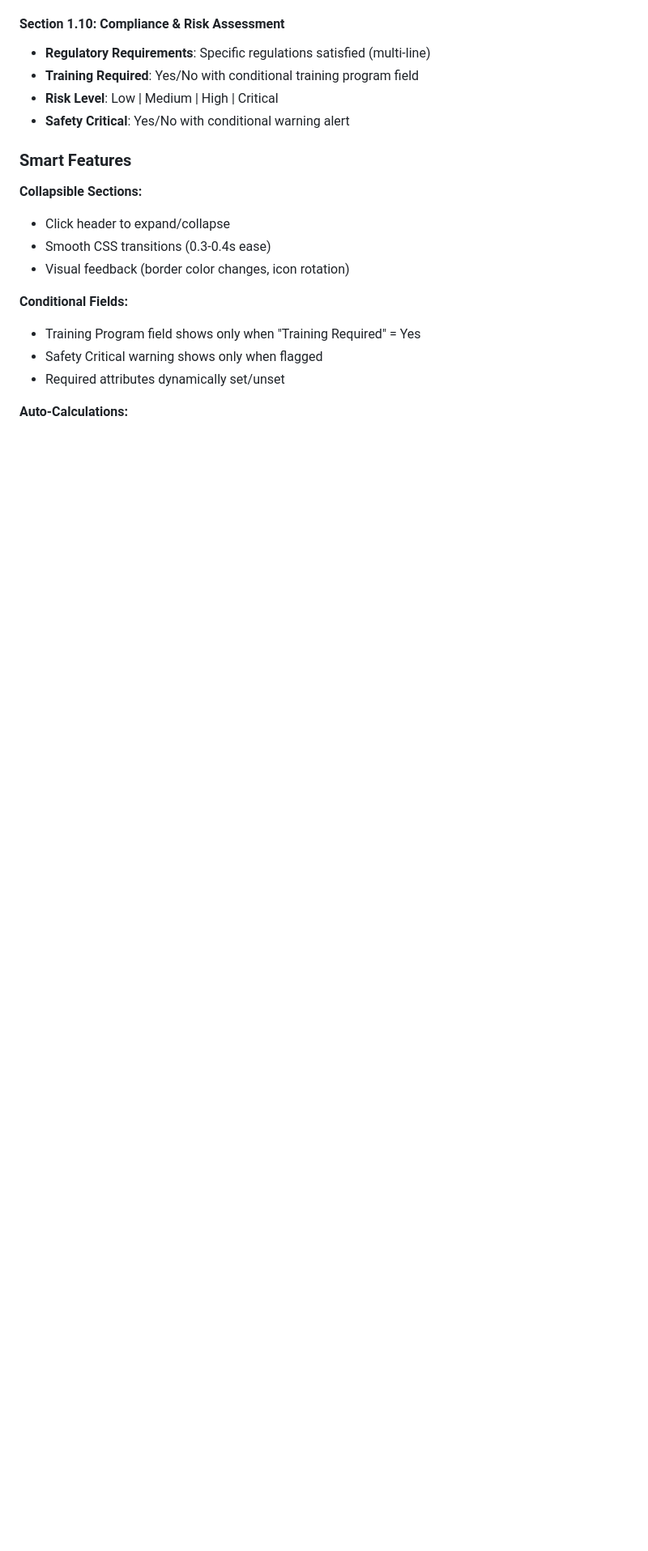
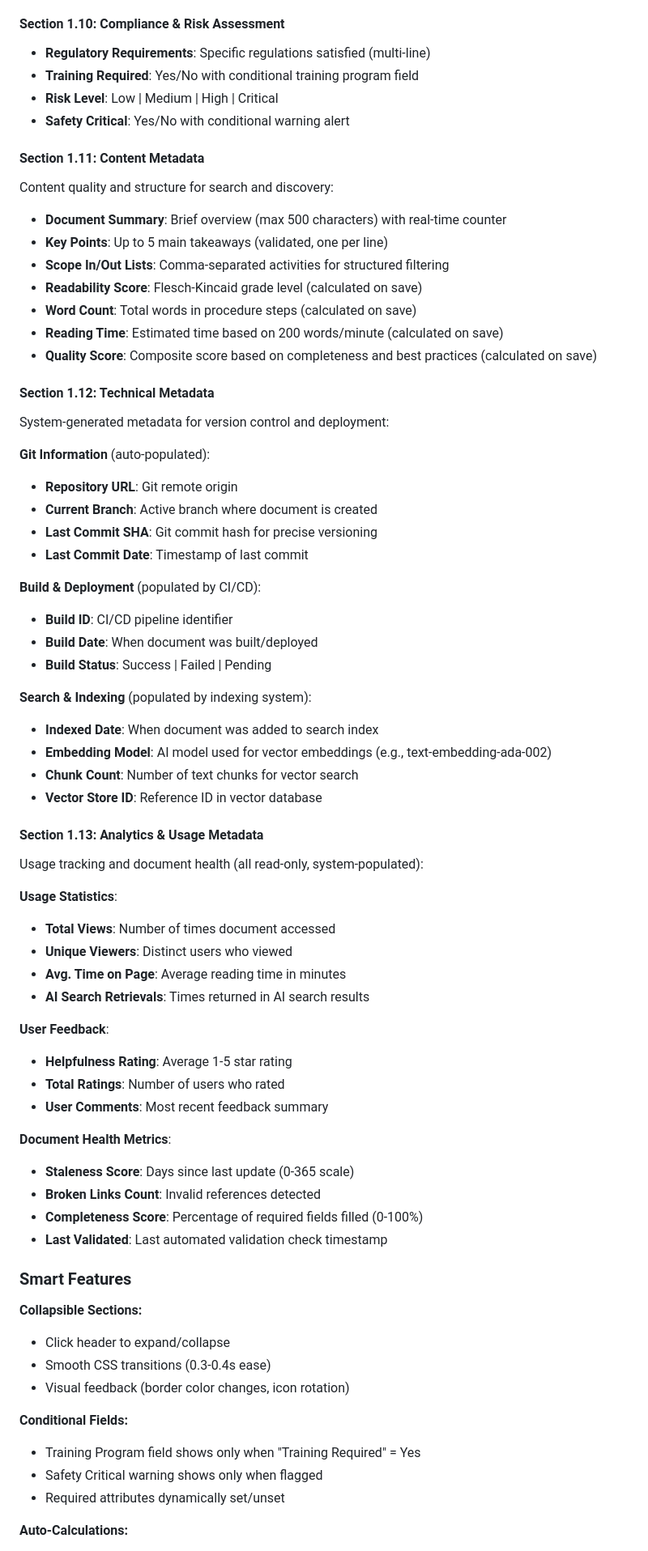
Before and after one commit to Chunkys0up7/SOPDemo, a Markdown page: PR_DESCRIPTION.md, the part around one of its changes. Shown at 81% size. Rendered like a GitHub page; blank space fills up the shorter version.

Commit message:
docs: Update PR description with new metadata sections (1.11-1.13)

```diff
--- a/PR_DESCRIPTION.md
+++ b/PR_DESCRIPTION.md
@@ -124,6 +125,57 @@ Multi-dimensional categorization for discovery and filtering:
 - **Training Required**: Yes/No with conditional training program field
 - **Risk Level**: Low | Medium | High | Critical
 - **Safety Critical**: Yes/No with conditional warning alert
+
+#### Section 1.11: Content Metadata
+Content quality and structure for search and discovery:
+
+- **Document Summary**: Brief overview (max 500 characters) with real-time counter
+- **Key Points**: Up to 5 main takeaways (validated, one per line)
+- **Scope In/Out Lists**: Comma-separated activities for structured filtering
+- **Readability Score**: Flesch-Kincaid grade level (calculated on save)
+- **Word Count**: Total words in procedure steps (calculated on save)
+- **Reading Time**: Estimated time based on 200 words/minute (calculated on save)
+- **Quality Score**: Composite score based on completeness and best practices (calculated on save)
+
+#### Section 1.12: Technical Metadata
+System-generated metadata for version control and deployment:
+
+**Git Information** (auto-populated):
+- **Repository URL**: Git remote origin
+- **Current Branch**: Active branch where document is created
+- **Last Commit SHA**: Git commit hash for precise versioning
+- **Last Commit Date**: Timestamp of last commit
+
+**Build & Deployment** (populated by CI/CD):
+- **Build ID**: CI/CD pipeline identifier
+- **Build Date**: When document was built/deployed
+- **Build Status**: Success | Failed | Pending
+
+**Search & Indexing** (populated by indexing system):
+- **Indexed Date**: When document was added to search index
+- **Embedding Model**: AI model used for vector embeddings (e.g., text-embedding-ada-002)
+- **Chunk Count**: Number of text chunks for vector search
+- **Vector Store ID**: Reference ID in vector database
+
+#### Section 1.13: Analytics & Usage Metadata
+Usage tracking and document health (all read-only, system-populated):
+
+**Usage Statistics**:
+- **Total Views**: Number of times document accessed
+- **Unique Viewers**: Distinct users who viewed
+- **Avg. Time on Page**: Average reading time in minutes
+- **AI Search Retrievals**: Times returned in AI search results
+
+**User Feedback**:
+- **Helpfulness Rating**: Average 1-5 star rating
+- **Total Ratings**: Number of users who rated
+- **User Comments**: Most recent feedback summary
+
+**Document Health Metrics**:
+- **Staleness Score**: Days since last update (0-365 scale)
+- **Broken Links Count**: Invalid references detected
+- **Completeness Score**: Percentage of required fields filled (0-100%)
+- **Last Validated**: Last automated validation check timestamp
 
 ### Smart Features
 
```
Also changed, not shown: other parts of PR_DESCRIPTION.md (+13 -10 lines).
